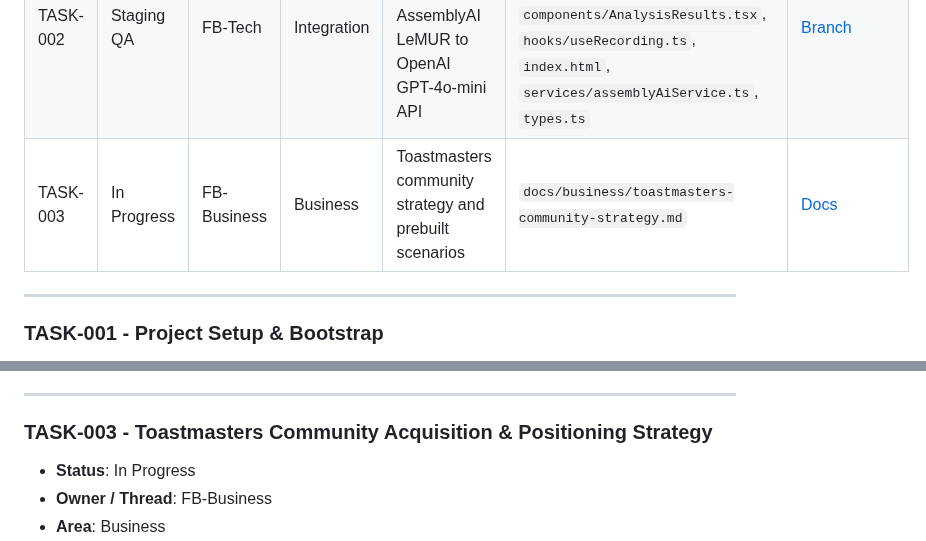
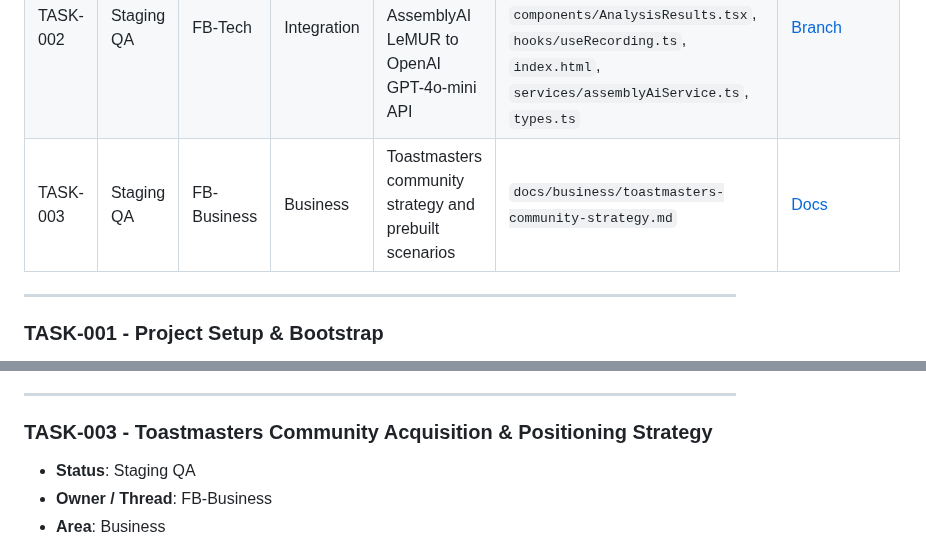
Before and after one commit to friedbeef1/fb-lane-coordination, a Markdown page: PROJECT_BOARD.md, 2 parts joined by grey strips. GitHub-like rendering.

Commit message:
docs: submit TASK-003 for staging qa

```diff
--- a/PROJECT_BOARD.md
+++ b/PROJECT_BOARD.md
@@ -15,7 +15,7 @@
 |---|---|---|---|---|---|---|
 | TASK-001 | Done | FB-Tech | Setup | Bootstrap repository files | (None) | [Branch](https://github.com/example/repo/tree/main) \ |
 | TASK-002 | Staging QA | FB-Tech | Integration | Migrate Speech Coach from AssemblyAI LeMUR to OpenAI GPT-4o-mini API | `package.json`, `services/googleGeminiService.ts`, `hooks/useAudioAnalysis.ts`, `components/AnalysisResults.tsx`, `hooks/useRecording.ts`, `index.html`, `services/assemblyAiService.ts`, `types.ts` | [Branch](https://github.com/friedbeef1/friedbeef123/tree/tech/TASK-002-gemini-speech-coach-integration) |
-| TASK-003 | In Progress | FB-Business | Business | Toastmasters community strategy and prebuilt scenarios | `docs/business/toastmasters-community-strategy.md` | [Docs](file:///Users/jamesyeang/.gemini/antigravity/scratch/fb-lane-coordination/docs/business/toastmasters-community-strategy.md) |
+| TASK-003 | Staging QA | FB-Business | Business | Toastmasters community strategy and prebuilt scenarios | `docs/business/toastmasters-community-strategy.md` | [Docs](file:///Users/jamesyeang/.gemini/antigravity/scratch/fb-lane-coordination/docs/business/toastmasters-community-strategy.md) |
 
 ---
 
@@ -69,7 +69,7 @@
 ---
 
 ### TASK-003 - Toastmasters Community Acquisition & Positioning Strategy
-*   **Status**: In Progress
+*   **Status**: Staging QA
 *   **Owner / Thread**: FB-Business
 *   **Area**: Business
 *   **Scope**: Define positioning, outreach templates, and app scenarios for targeting Toastmasters globally.
```
